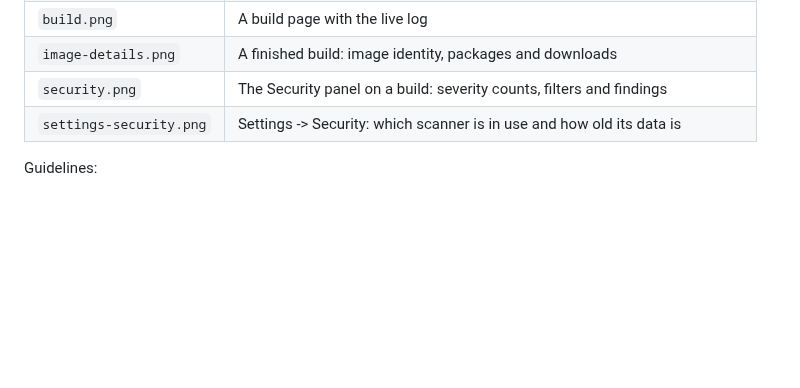
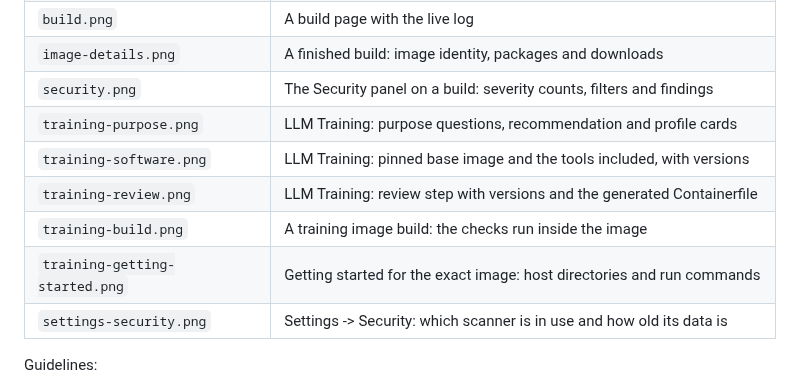
Before and after one commit to r0lfi/layersmith, a Markdown page: docs/screenshots/README.md, the part around the change. Drawn GitHub-style; blank space fills up the shorter version.

```diff
--- a/docs/screenshots/README.md
+++ b/docs/screenshots/README.md
@@ -9,6 +9,11 @@ Used by the project README.
 | `build.png` | A build page with the live log |
 | `image-details.png` | A finished build: image identity, packages and downloads |
 | `security.png` | The Security panel on a build: severity counts, filters and findings |
+| `training-purpose.png` | LLM Training: purpose questions, recommendation and profile cards |
+| `training-software.png` | LLM Training: pinned base image and the tools included, with versions |
+| `training-review.png` | LLM Training: review step with versions and the generated Containerfile |
+| `training-build.png` | A training image build: the checks run inside the image |
+| `training-getting-started.png` | Getting started for the exact image: host directories and run commands |
 | `settings-security.png` | Settings -> Security: which scanner is in use and how old its data is |
 
 Guidelines:
```
Also changed, not shown: README.md (+38 -0 lines), docs/screenshots/training-build.png (added), docs/screenshots/training-getting-started.png (added), docs/screenshots/training-purpose.png (added), docs/screenshots/training-review.png (added), docs/screenshots/training-software.png (added), 2 other files.
